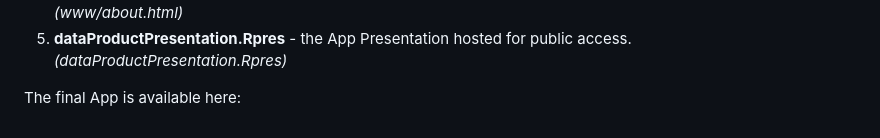
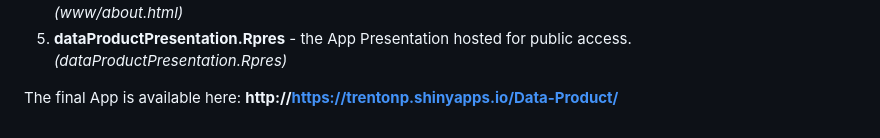
Before and after one commit to darkreapyre/Data-Product, a Markdown page: README.md, the part around the change. GitHub-like rendering.

```diff
--- a/README.md
+++ b/README.md
@@ -13,4 +13,4 @@ The repository contains the following files:
 4. **About.html** - the HTML file detailing how the App works and hosted with the App for public access. *(www/about.html)*
 5. **dataProductPresentation.Rpres** - the App Presentation hosted for public access. *(dataProductPresentation.Rpres)*
 
-The final App is available here: **<INSERT FINAL LINK>**
+The final App is available here: **http://https://trentonp.shinyapps.io/Data-Product/**
```
Also changed, not shown: dataProductPresentation.md (+1 -2 lines), dataProductPresentation-figure/unnamed-chunk-3.png (added), 15 other files.
